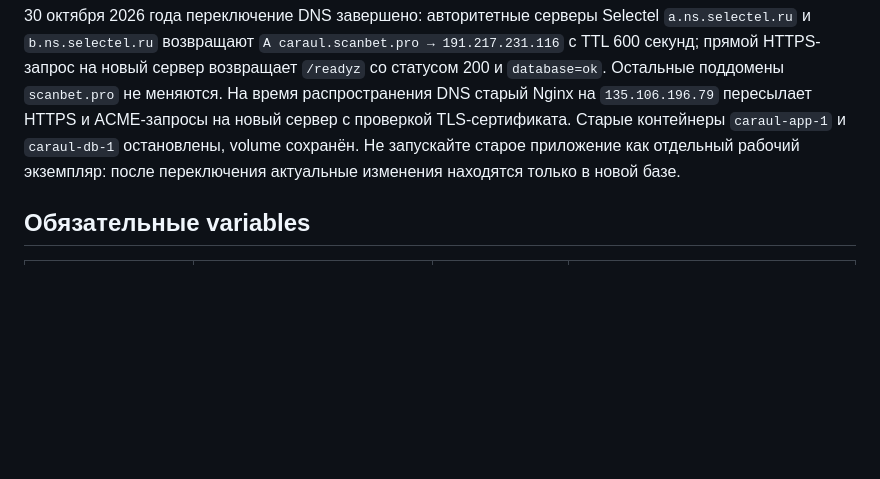
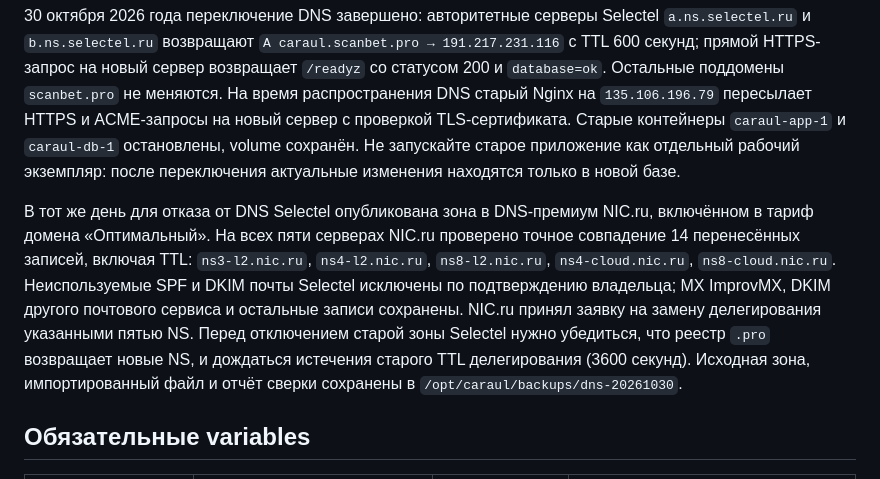
Before and after one commit to leary1337/zxccaraul, a Markdown page: GITHUB_ACTIONS_ENV.md, the part around the change. GitHub-like rendering; blank space fills up the shorter version.

Commit message:
Document migration of DNS zone to NIC.ru

```diff
--- a/GITHUB_ACTIONS_ENV.md
+++ b/GITHUB_ACTIONS_ENV.md
@@ -15,6 +15,8 @@
 Финальная копия перед переключением: `/opt/caraul/backups/migration-final-20261030.dump` (формат `pg_dump -Fc`). Исторические резервные копии также перенесены. При сверке полностью совпали JSONB-данные обеих таблиц `app_auth` и `app_state`: три аккаунта, один караул и два сохранённых состояния, включая старое `main`.
 
 30 октября 2026 года переключение DNS завершено: авторитетные серверы Selectel `a.ns.selectel.ru` и `b.ns.selectel.ru` возвращают `A caraul.scanbet.pro → 191.217.231.116` с TTL 600 секунд; прямой HTTPS-запрос на новый сервер возвращает `/readyz` со статусом 200 и `database=ok`. Остальные поддомены `scanbet.pro` не меняются. На время распространения DNS старый Nginx на `135.106.196.79` пересылает HTTPS и ACME-запросы на новый сервер с проверкой TLS-сертификата. Старые контейнеры `caraul-app-1` и `caraul-db-1` остановлены, volume сохранён. Не запускайте старое приложение как отдельный рабочий экземпляр: после переключения актуальные изменения находятся только в новой базе.
+
+В тот же день для отказа от DNS Selectel опубликована зона в DNS-премиум NIC.ru, включённом в тариф домена «Оптимальный». На всех пяти серверах NIC.ru проверено точное совпадение 14 перенесённых записей, включая TTL: `ns3-l2.nic.ru`, `ns4-l2.nic.ru`, `ns8-l2.nic.ru`, `ns4-cloud.nic.ru`, `ns8-cloud.nic.ru`. Неиспользуемые SPF и DKIM почты Selectel исключены по подтверждению владельца; MX ImprovMX, DKIM другого почтового сервиса и остальные записи сохранены. NIC.ru принял заявку на замену делегирования указанными пятью NS. Перед отключением старой зоны Selectel нужно убедиться, что реестр `.pro` возвращает новые NS, и дождаться истечения старого TTL делегирования (3600 секунд). Исходная зона, импортированный файл и отчёт сверки сохранены в `/opt/caraul/backups/dns-20261030`.
 
 ## Обязательные variables
 
```
